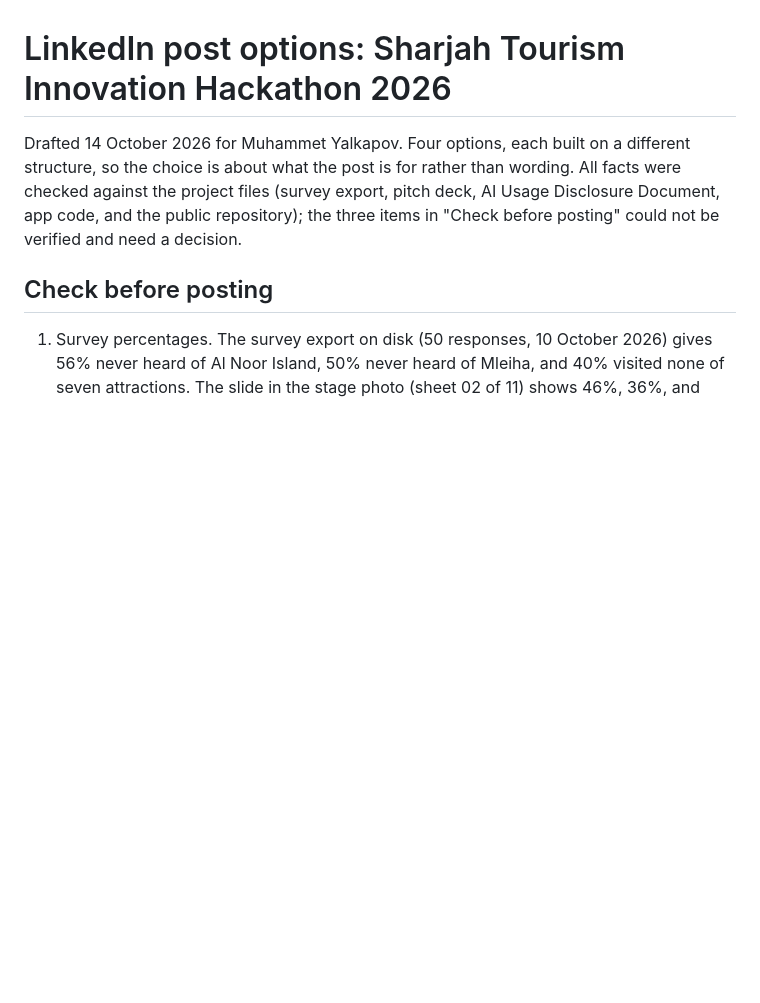
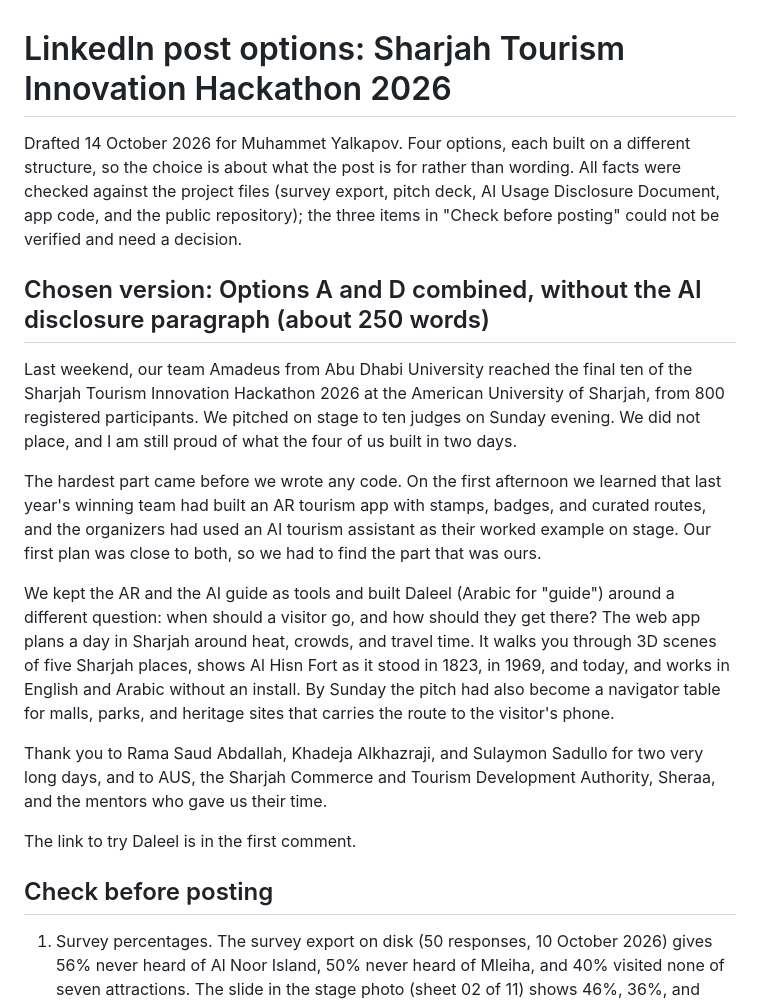
Before and after one commit to muhammet-tm/daleel-sharjah-hackathon, a Markdown page: 05_LinkedIn_Post_Options.md, the part around the change. Rendered like a GitHub page; blank space fills up the shorter version.

Commit message:
LinkedIn post: chosen version combining options A and D
Co-Authored-By: Claude Opus 5.5 <noreply@anthropic.com>

```diff
--- a/05_LinkedIn_Post_Options.md
+++ b/05_LinkedIn_Post_Options.md
@@ -1,6 +1,18 @@
 # LinkedIn post options: Sharjah Tourism Innovation Hackathon 2026
 
 Drafted 14 October 2026 for Muhammet Yalkapov. Four options, each built on a different structure, so the choice is about what the post is for rather than wording. All facts were checked against the project files (survey export, pitch deck, AI Usage Disclosure Document, app code, and the public repository); the three items in "Check before posting" could not be verified and need a decision.
+
+## Chosen version: Options A and D combined, without the AI disclosure paragraph (about 250 words)
+
+Last weekend, our team Amadeus from Abu Dhabi University reached the final ten of the Sharjah Tourism Innovation Hackathon 2026 at the American University of Sharjah, from 800 registered participants. We pitched on stage to ten judges on Sunday evening. We did not place, and I am still proud of what the four of us built in two days.
+
+The hardest part came before we wrote any code. On the first afternoon we learned that last year's winning team had built an AR tourism app with stamps, badges, and curated routes, and the organizers had used an AI tourism assistant as their worked example on stage. Our first plan was close to both, so we had to find the part that was ours.
+
+We kept the AR and the AI guide as tools and built Daleel (Arabic for "guide") around a different question: when should a visitor go, and how should they get there? The web app plans a day in Sharjah around heat, crowds, and travel time. It walks you through 3D scenes of five Sharjah places, shows Al Hisn Fort as it stood in 1823, in 1969, and today, and works in English and Arabic without an install. By Sunday the pitch had also become a navigator table for malls, parks, and heritage sites that carries the route to the visitor's phone.
+
+Thank you to Rama Saud Abdallah, Khadeja Alkhazraji, and Sulaymon Sadullo for two very long days, and to AUS, the Sharjah Commerce and Tourism Development Authority, Sheraa, and the mentors who gave us their time.
+
+The link to try Daleel is in the first comment.
 
 ## Check before posting
 
```
